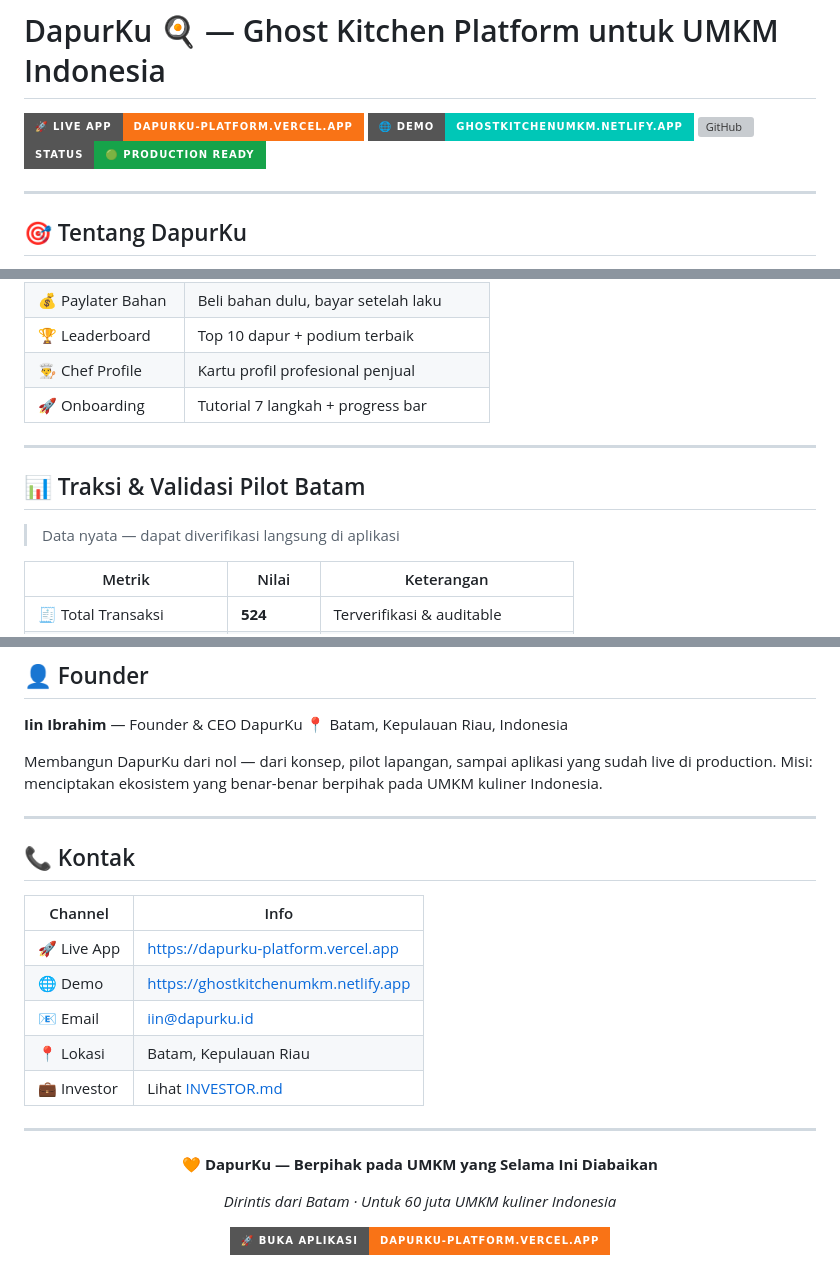
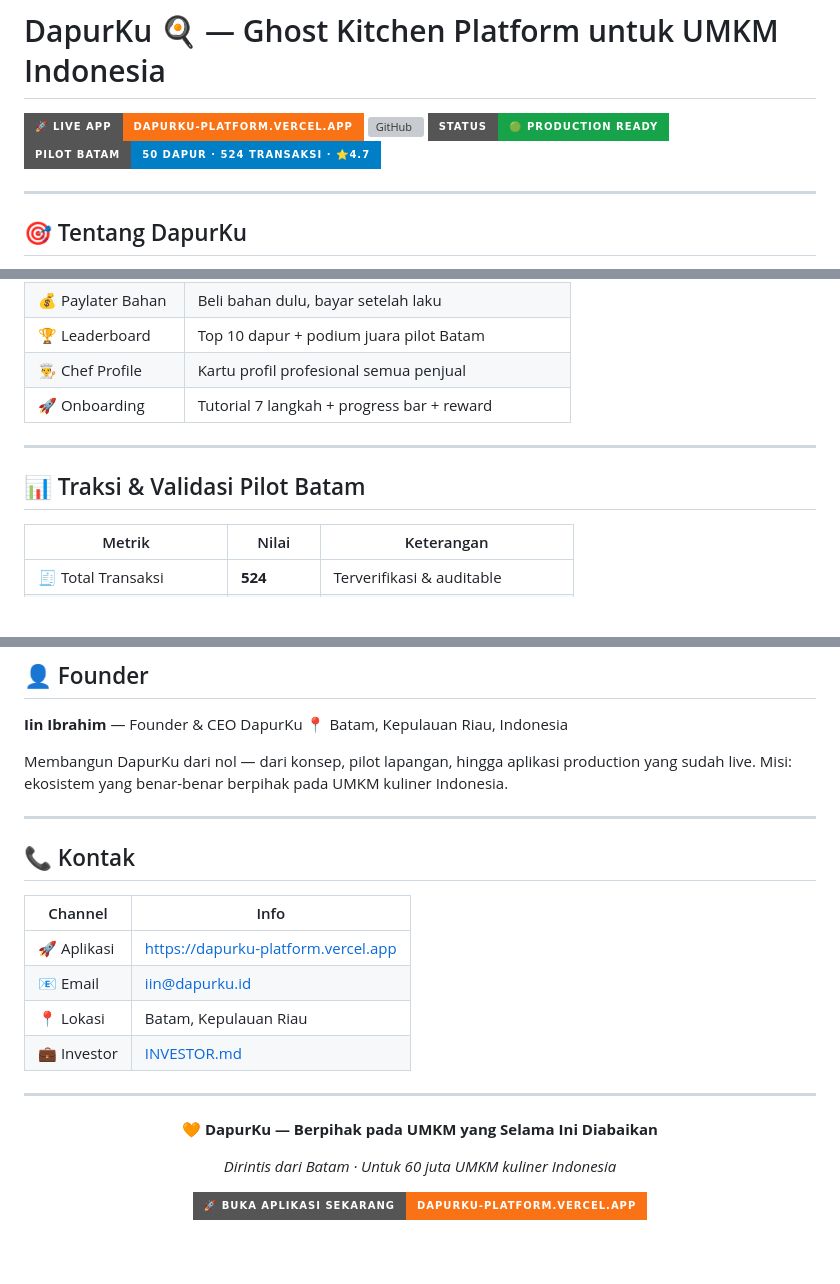
Before and after one commit to smitscolar/dapurku-platform, a Markdown page: README.md, 3 parts joined by grey strips. GitHub-like rendering; badges without logos; blank space fills up the shorter version; grey boxes are pictures that could not be loaded.

```diff
--- a/README.md
+++ b/README.md
@@ -1,9 +1,9 @@
 # DapurKu 🍳 — Ghost Kitchen Platform untuk UMKM Indonesia
 
-[![Live Vercel](https://img.shields.io/badge/🚀_Live_App-dapurku--platform.vercel.app-F97316?style=for-the-badge)](https://dapurku-platform.vercel.app)
-[![Live Netlify](https://img.shields.io/badge/🌐_Demo-ghostkitchenumkm.netlify.app-00C7B7?style=for-the-badge)](https://ghostkitchenumkm.netlify.app)
+[![Live App](https://img.shields.io/badge/🚀_Live_App-dapurku--platform.vercel.app-F97316?style=for-the-badge)](https://dapurku-platform.vercel.app)
 [![GitHub](https://img.shields.io/badge/GitHub-smitscolar%2Fdapurku--platform-181717?style=for-the-badge&logo=github)](https://github.com/smitscolar/dapurku-platform)
 [![Status](https://img.shields.io/badge/Status-🟢_Production_Ready-16A34A?style=for-the-badge)](https://dapurku-platform.vercel.app)
+[![Pilot](https://img.shields.io/badge/Pilot_Batam-50_Dapur_·_524_Transaksi_·_⭐4.7-blue?style=for-the-badge)](https://dapurku-platform.vercel.app)
 
 ---
 
@@ -85,13 +80,11 @@
 | 💰 Paylater Bahan | Beli bahan dulu, bayar setelah laku |
-| 🏆 Leaderboard | Top 10 dapur + podium terbaik |
-| 👨‍🍳 Chef Profile | Kartu profil profesional penjual |
-| 🚀 Onboarding | Tutorial 7 langkah + progress bar |
+| 🏆 Leaderboard | Top 10 dapur + podium juara pilot Batam |
+| 👨‍🍳 Chef Profile | Kartu profil profesional semua penjual |
+| 🚀 Onboarding | Tutorial 7 langkah + progress bar + reward |
 
 ---
 
 ## 📊 Traksi & Validasi Pilot Batam
-
-> Data nyata — dapat diverifikasi langsung di aplikasi
 
 | Metrik | Nilai | Keterangan |
 |--------|-------|-----------|
@@ -193,7 +175,7 @@ dapurku-platform/
 **Iin Ibrahim** — Founder & CEO DapurKu
 📍 Batam, Kepulauan Riau, Indonesia
 
-Membangun DapurKu dari nol — dari konsep, pilot lapangan, sampai aplikasi yang sudah live di production. Misi: menciptakan ekosistem yang benar-benar berpihak pada UMKM kuliner Indonesia.
+Membangun DapurKu dari nol — dari konsep, pilot lapangan, hingga aplikasi production yang sudah live. Misi: ekosistem yang benar-benar berpihak pada UMKM kuliner Indonesia.
 
 ---
 
@@ -201,11 +183,10 @@ Membangun DapurKu dari nol — dari konsep, pilot lapangan, sampai aplikasi yang
 
 | Channel | Info |
 |---------|------|
-| 🚀 Live App | https://dapurku-platform.vercel.app |
-| 🌐 Demo | https://ghostkitchenumkm.netlify.app |
+| 🚀 Aplikasi | https://dapurku-platform.vercel.app |
 | 📧 Email | iin@dapurku.id |
 | 📍 Lokasi | Batam, Kepulauan Riau |
-| 💼 Investor | Lihat [INVESTOR.md](INVESTOR.md) |
+| 💼 Investor | [INVESTOR.md](INVESTOR.md) |
 
 ---
 
@@ -215,6 +196,6 @@ Membangun DapurKu dari nol — dari konsep, pilot lapangan, sampai aplikasi yang
 
 *Dirintis dari Batam · Untuk 60 juta UMKM kuliner Indonesia*
 
-[![Deploy](https://img.shields.io/badge/🚀_Buka_Aplikasi-dapurku--platform.vercel.app-F97316?style=for-the-badge)](https://dapurku-platform.vercel.app)
+[![Buka Aplikasi](https://img.shields.io/badge/🚀_Buka_Aplikasi_Sekarang-dapurku--platform.vercel.app-F97316?style=for-the-badge)](https://dapurku-platform.vercel.app)
 
 </div>
```
Also changed, not shown: other parts of README.md (+45 -61 lines).
